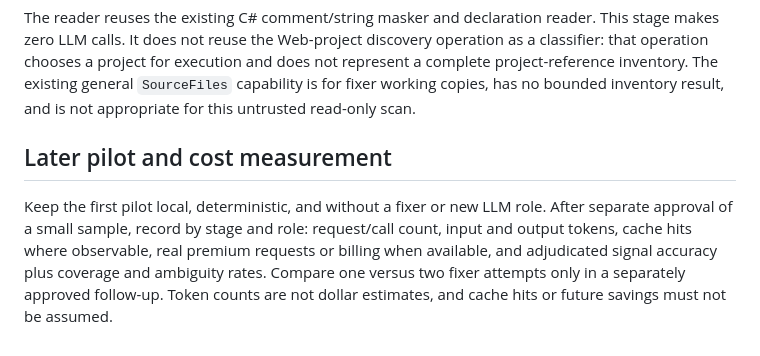
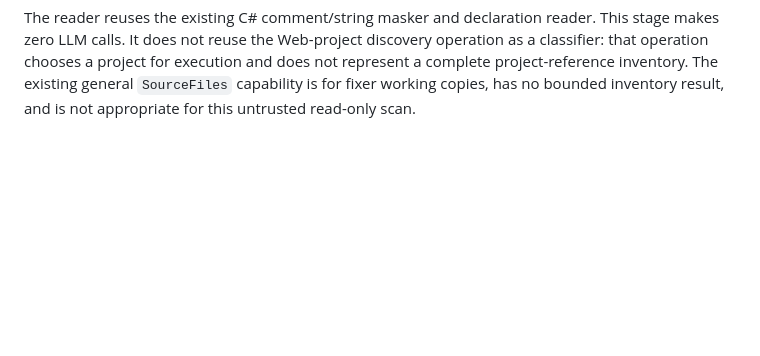
Before and after one commit to rachel85891/PRofessor, a Markdown page: docs/local-architecture-evidence.md, the part around the change. GitHub-like rendering; blank space fills up the shorter version.

Commit message:
docs: drop the pilot plan from the evidence reader doc
It describes a plan, not this module; the planner moves it to the design doc.

Co-Authored-By: Claude Opus 5.5 <noreply@anthropic.com>

```diff
--- a/docs/local-architecture-evidence.md
+++ b/docs/local-architecture-evidence.md
@@ -63,12 +63,3 @@ reuse the Web-project discovery operation as a classifier: that operation choose
 project for execution and does not represent a complete project-reference inventory.
 The existing general `SourceFiles` capability is for fixer working copies, has no bounded
 inventory result, and is not appropriate for this untrusted read-only scan.
-
-## Later pilot and cost measurement
-
-Keep the first pilot local, deterministic, and without a fixer or new LLM role. After
-separate approval of a small sample, record by stage and role: request/call count, input
-and output tokens, cache hits where observable, real premium requests or billing when
-available, and adjudicated signal accuracy plus coverage and ambiguity rates. Compare
-one versus two fixer attempts only in a separately approved follow-up. Token counts are
-not dollar estimates, and cache hits or future savings must not be assumed.
```
